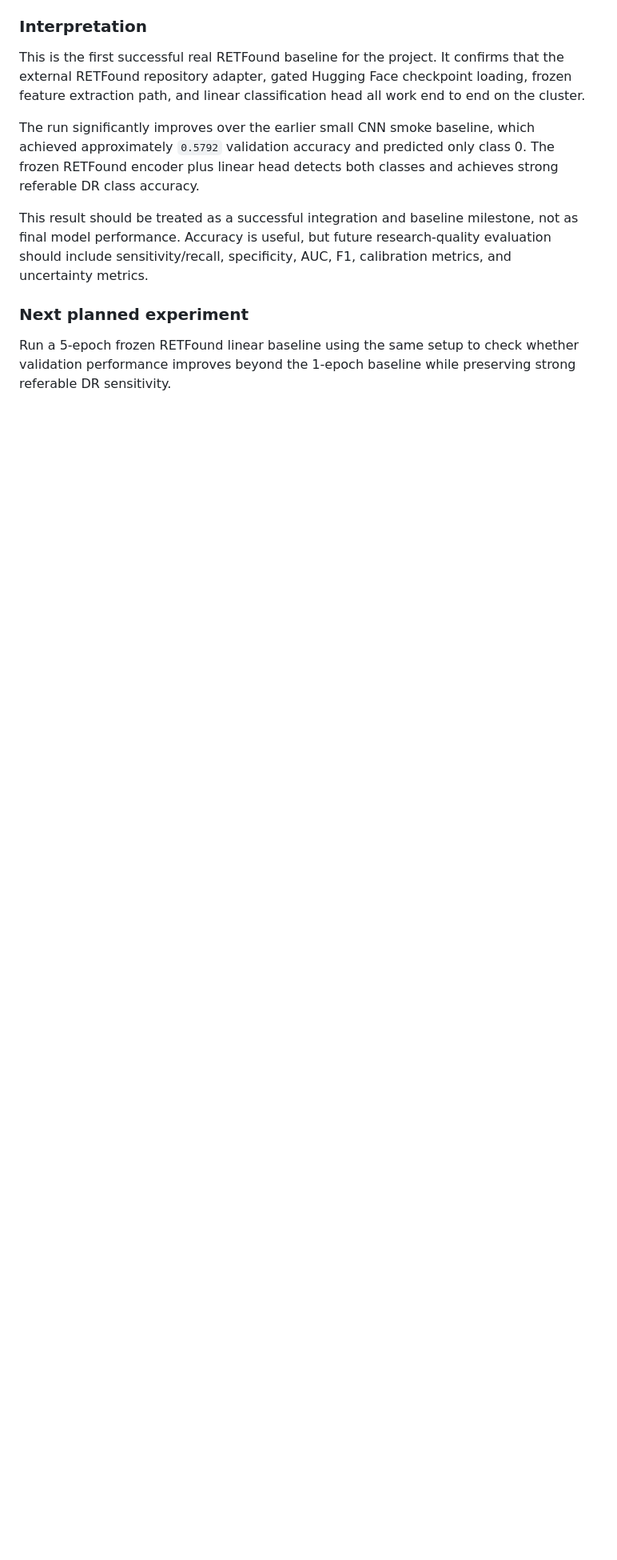
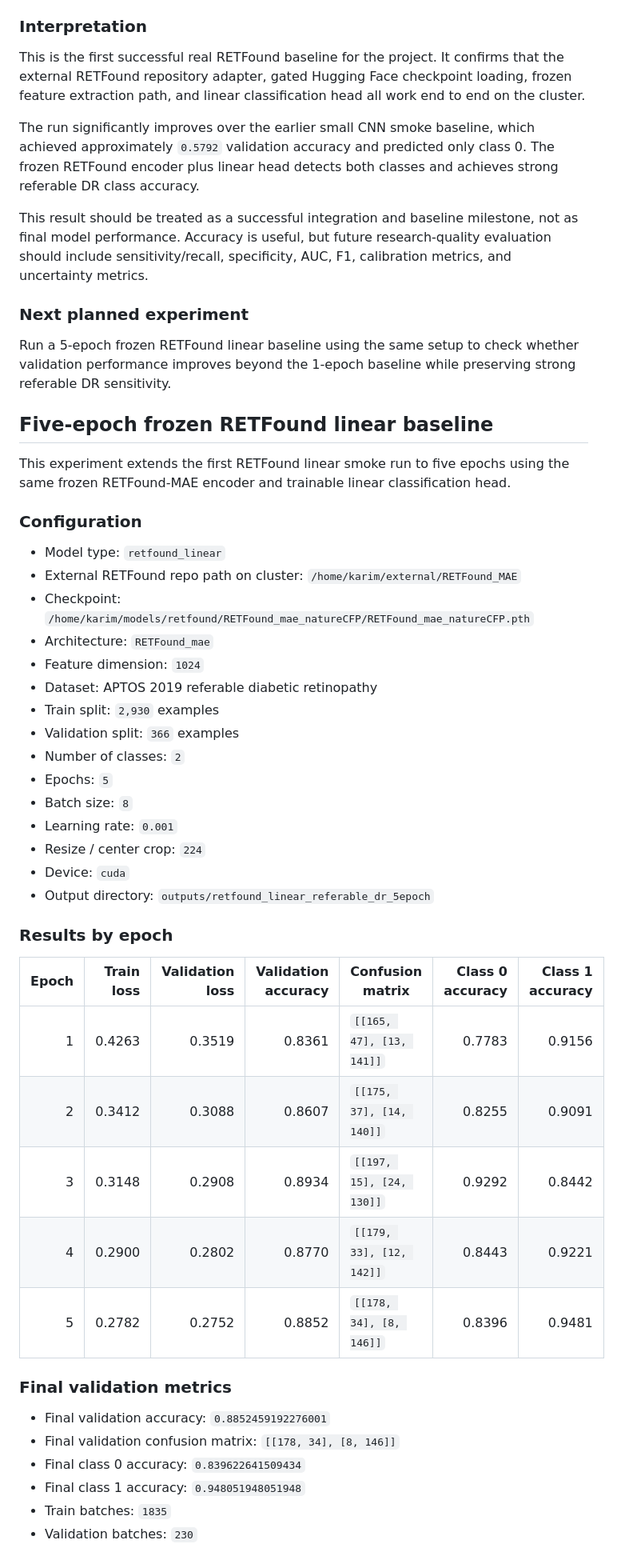
Before and after one commit to kmardhani/uncertainty-aware-retfound, a Markdown page: research_process/experiment_log.md, the part around one of its changes. Shown at 80% size. Rendered like a GitHub page; blank space fills up the shorter version.

Commit message:
Document five-epoch RETFound linear baseline

```diff
--- a/research_process/experiment_log.md
+++ b/research_process/experiment_log.md
@@ -585,3 +585,45 @@ This result should be treated as a successful integration and baseline milestone
 ### Next planned experiment
 
 Run a 5-epoch frozen RETFound linear baseline using the same setup to check whether validation performance improves beyond the 1-epoch baseline while preserving strong referable DR sensitivity.
+
+## Five-epoch frozen RETFound linear baseline
+
+This experiment extends the first RETFound linear smoke run to five epochs using the same frozen RETFound-MAE encoder and trainable linear classification head.
+
+### Configuration
+
+- Model type: `retfound_linear`
+- External RETFound repo path on cluster: `/home/karim/external/RETFound_MAE`
+- Checkpoint: `/home/karim/models/retfound/RETFound_mae_natureCFP/RETFound_mae_natureCFP.pth`
+- Architecture: `RETFound_mae`
+- Feature dimension: `1024`
+- Dataset: APTOS 2019 referable diabetic retinopathy
+- Train split: `2,930` examples
+- Validation split: `366` examples
+- Number of classes: `2`
+- Epochs: `5`
+- Batch size: `8`
+- Learning rate: `0.001`
+- Resize / center crop: `224`
+- Device: `cuda`
+- Output directory: `outputs/retfound_linear_referable_dr_5epoch`
+
+### Results by epoch
+
+| Epoch | Train loss | Validation loss | Validation accuracy | Confusion matrix | Class 0 accuracy | Class 1 accuracy |
+|---:|---:|---:|---:|---|---:|---:|
+| 1 | 0.4263 | 0.3519 | 0.8361 | `[[165, 47], [13, 141]]` | 0.7783 | 0.9156 |
+| 2 | 0.3412 | 0.3088 | 0.8607 | `[[175, 37], [14, 140]]` | 0.8255 | 0.9091 |
+| 3 | 0.3148 | 0.2908 | 0.8934 | `[[197, 15], [24, 130]]` | 0.9292 | 0.8442 |
+| 4 | 0.2900 | 0.2802 | 0.8770 | `[[179, 33], [12, 142]]` | 0.8443 | 0.9221 |
+| 5 | 0.2782 | 0.2752 | 0.8852 | `[[178, 34], [8, 146]]` | 0.8396 | 0.9481 |
+
+### Final validation metrics
+
+- Final validation accuracy: `0.8852459192276001`
+- Final validation confusion matrix: `[[178, 34], [8, 146]]`
+- Final class 0 accuracy: `0.839622641509434`
+- Final class 1 accuracy: `0.948051948051948`
+- Train batches: `1835`
+- Validation batches: `230`
+
```
Also changed, not shown: other parts of research_process/experiment_log.md (+7 -0 lines), docs/technical_report.md (+20 -0 lines).
